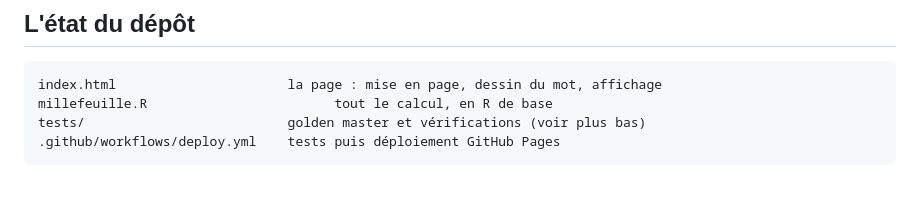
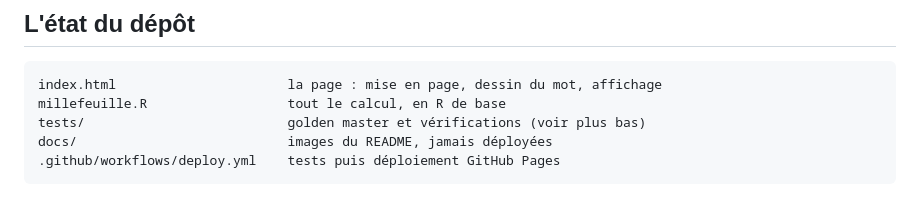
Before and after one commit to VincentGuyader/millefeuille, a Markdown page: CLAUDE.md, the part around one of its changes. GitHub-like rendering.

````diff
--- a/CLAUDE.md
+++ b/CLAUDE.md
@@ -15,8 +15,9 @@ objet fait main. Ils ne savent pas ce qu'est un raster, une projection ou un run
 
 ```
 index.html                      la page : mise en page, dessin du mot, affichage
-millefeuille.R                        tout le calcul, en R de base
+millefeuille.R                  tout le calcul, en R de base
 tests/                          golden master et vérifications (voir plus bas)
+docs/                           images du README, jamais déployées
 .github/workflows/deploy.yml    tests puis déploiement GitHub Pages
 ```
 
````
Also changed, not shown: other parts of CLAUDE.md (+3 -2 lines), README.md (+22 -5 lines), docs/apercu.png (added).
